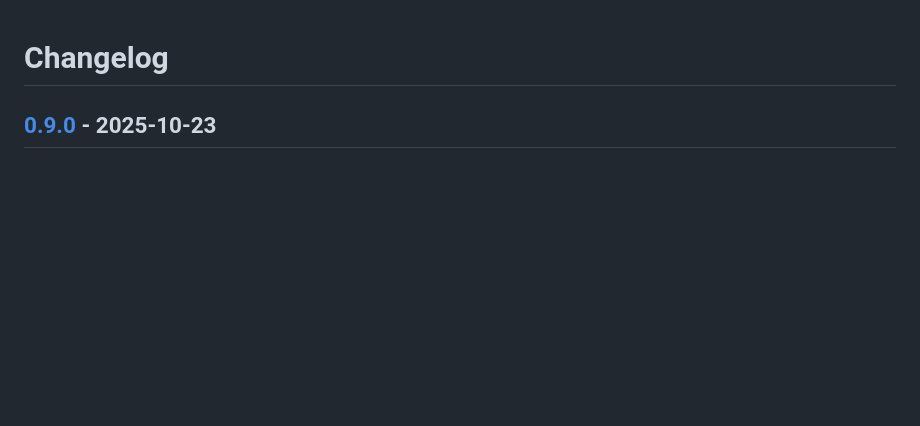
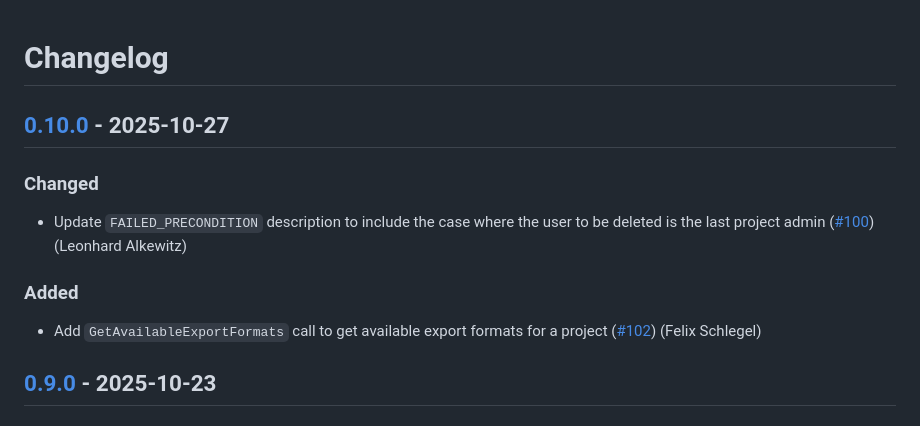
Before and after one commit to SE-UUlm/snowballr-api, a Markdown page: CHANGELOG.md, the part around one of its changes. Drawn GitHub-style; blank space fills up the shorter version.

Commit message:
chore: update changelog for v0.10.0

```diff
--- a/CHANGELOG.md
+++ b/CHANGELOG.md
@@ -1,4 +1,14 @@
 # Changelog
+
+## [0.10.0] - 2025-10-27
+
+### Changed
+
+- Update `FAILED_PRECONDITION` description to include the case where the user to be deleted is the last project admin ([#100](https://github.com/SE-UUlm/snowballr-api/issues/100)) (Leonhard Alkewitz)
+
+### Added
+
+- Add `GetAvailableExportFormats` call to get available export formats for a project ([#102](https://github.com/SE-UUlm/snowballr-api/issues/102)) (Felix Schlegel)
 
 ## [0.9.0] - 2025-10-23
 
```
Also changed, not shown: other parts of CHANGELOG.md (+2 -0 lines).
